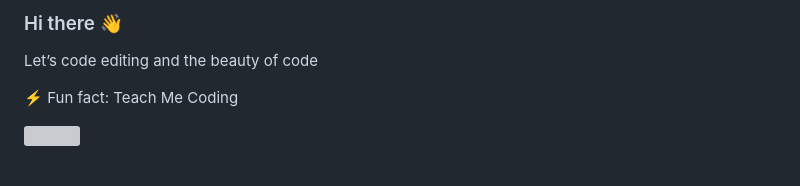
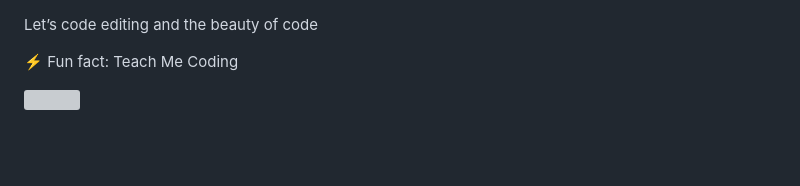
Before and after one commit to krislaoli/krislaoli, a Markdown page: README.md, the part around the change. Drawn GitHub-style; grey boxes are pictures that could not be loaded.

```diff
--- a/README.md
+++ b/README.md
@@ -1,4 +1,3 @@
-### Hi there 👋
 Let’s code editing and the beauty of code
 
 ⚡ Fun fact: Teach Me Coding
```
